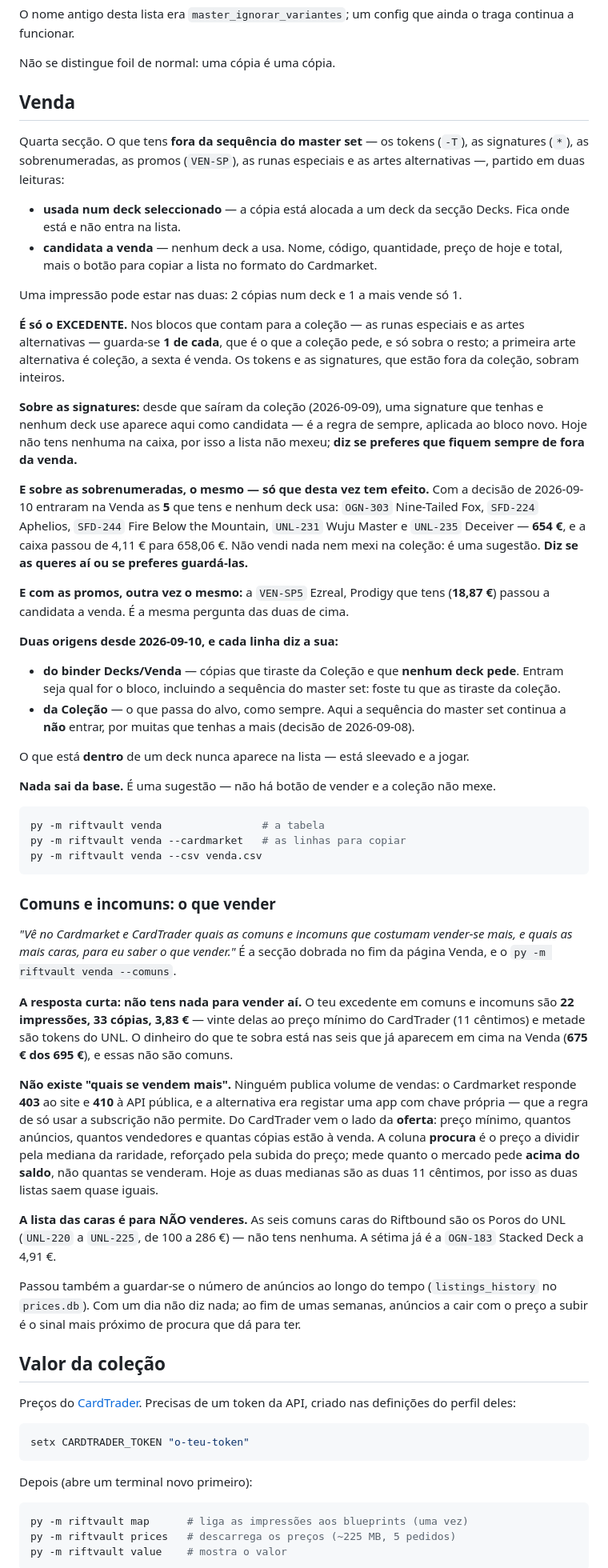
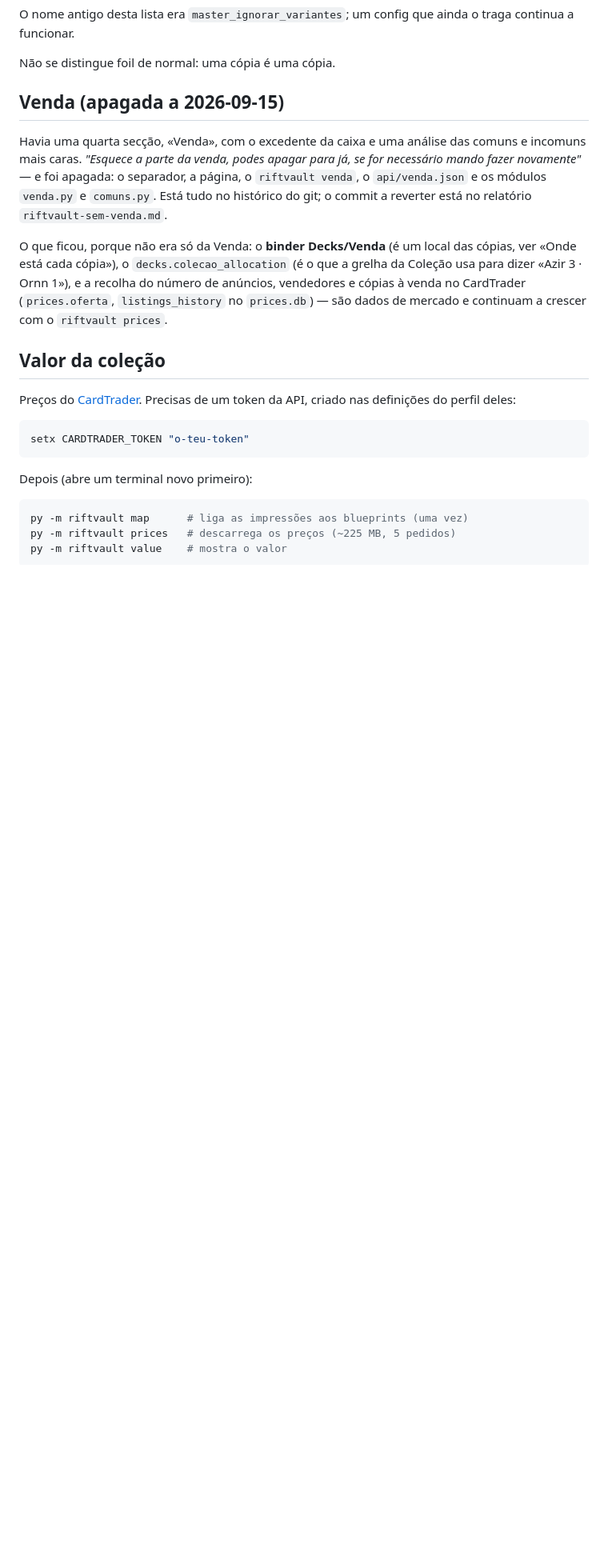
Before and after one commit to Baverone/riftvault, a Markdown page: README.md, the part around one of its changes. Shown at 80% size. GitHub-like rendering; blank space fills up the shorter version.

Commit message:
docs: README e CLAUDE.md sem a Venda

````diff
--- a/README.md
+++ b/README.md
@@ -402,89 +402,21 @@ o traga continua a funcionar.
 
 Não se distingue foil de normal: uma cópia é uma cópia.
 
-## Venda
+## Venda (apagada a 2026-09-15)
 
-Quarta secção. O que tens **fora da sequência do master set** — os tokens
-(`-T`), as signatures (`*`), as sobrenumeradas, as promos (`VEN-SP`), as runas
-especiais e as artes alternativas —, partido em duas leituras:
+Havia uma quarta secção, «Venda», com o excedente da caixa e uma análise das
+comuns e incomuns mais caras. *"Esquece a parte da venda, podes apagar para já,
+se for necessário mando fazer novamente"* — e foi apagada: o separador, a
+página, o `riftvault venda`, o `api/venda.json` e os módulos `venda.py` e
+`comuns.py`. Está tudo no histórico do git; o commit a reverter está no
+relatório `riftvault-sem-venda.md`.
 
-- **usada num deck seleccionado** — a cópia está alocada a um deck da secção
-  Decks. Fica onde está e não entra na lista.
-- **candidata a venda** — nenhum deck a usa. Nome, código, quantidade, preço de
-  hoje e total, mais o botão para copiar a lista no formato do Cardmarket.
-
-Uma impressão pode estar nas duas: 2 cópias num deck e 1 a mais vende só 1.
-
-**É só o EXCEDENTE.** Nos blocos que contam para a coleção — as runas especiais
-e as artes alternativas — guarda-se **1 de cada**, que é o que a coleção pede, e
-só sobra o resto; a primeira arte alternativa é coleção, a sexta é venda. Os
-tokens e as signatures, que estão fora da coleção, sobram inteiros.
-
-**Sobre as signatures:** desde que saíram da coleção (2026-09-09), uma signature
-que tenhas e nenhum deck use aparece aqui como candidata — é a regra de sempre,
-aplicada ao bloco novo. Hoje não tens nenhuma na caixa, por isso a lista não
-mexeu; **diz se preferes que fiquem sempre de fora da venda.**
-
-**E sobre as sobrenumeradas, o mesmo — só que desta vez tem efeito.** Com a
-decisão de 2026-09-10 entraram na Venda as **5** que tens e nenhum deck usa:
-`OGN-303` Nine-Tailed Fox, `SFD-224` Aphelios, `SFD-244` Fire Below the
-Mountain, `UNL-231` Wuju Master e `UNL-235` Deceiver — **654 €**, e a caixa
-passou de 4,11 € para 658,06 €. Não vendi nada nem mexi na coleção: é uma
-sugestão. **Diz se as queres aí ou se preferes guardá-las.**
-
-**E com as promos, outra vez o mesmo:** a `VEN-SP5` Ezreal, Prodigy que tens
-(**18,87 €**) passou a candidata a venda. É a mesma pergunta das duas de cima.
-
-**Duas origens desde 2026-09-10, e cada linha diz a sua:**
-
-- **do binder Decks/Venda** — cópias que tiraste da Coleção e que **nenhum deck
-  pede**. Entram seja qual for o bloco, incluindo a sequência do master set:
-  foste tu que as tiraste da coleção.
-- **da Coleção** — o que passa do alvo, como sempre. Aqui a sequência do master
-  set continua a **não** entrar, por muitas que tenhas a mais (decisão de
-  2026-09-08).
-
-O que está **dentro** de um deck nunca aparece na lista — está sleevado e a
-jogar.
-
-**Nada sai da base.** É uma sugestão — não há botão de vender e a coleção não
-mexe.
-
-```bash
-py -m riftvault venda                # a tabela
-py -m riftvault venda --cardmarket   # as linhas para copiar
-py -m riftvault venda --csv venda.csv
-```
-
-### Comuns e incomuns: o que vender
-
-*"Vê no Cardmarket e CardTrader quais as comuns e incomuns que costumam
-vender-se mais, e quais as mais caras, para eu saber o que vender."* É a secção
-dobrada no fim da página Venda, e o `py -m riftvault venda --comuns`.
-
-**A resposta curta: não tens nada para vender aí.** O teu excedente em comuns e
-incomuns são **22 impressões, 33 cópias, 3,83 €** — vinte delas ao preço mínimo
-do CardTrader (11 cêntimos) e metade são tokens do UNL. O dinheiro do que te
-sobra está nas seis que já aparecem em cima na Venda (**675 € dos 695 €**), e
-essas não são comuns.
-
-**Não existe "quais se vendem mais".** Ninguém publica volume de vendas:
-o Cardmarket responde **403** ao site e **410** à API pública, e a alternativa
-era registar uma app com chave própria — que a regra de só usar a subscrição não
-permite. Do CardTrader vem o lado da **oferta**: preço mínimo, quantos anúncios,
-quantos vendedores e quantas cópias estão à venda. A coluna **procura** é o
-preço a dividir pela mediana da raridade, reforçado pela subida do preço; mede
-quanto o mercado pede **acima do saldo**, não quantas se venderam. Hoje as duas
-medianas são as duas 11 cêntimos, por isso as duas listas saem quase iguais.
-
-**A lista das caras é para NÃO venderes.** As seis comuns caras do Riftbound são
-os Poros do UNL (`UNL-220` a `UNL-225`, de 100 a 286 €) — não tens nenhuma. A
-sétima já é a `OGN-183` Stacked Deck a 4,91 €.
-
-Passou também a guardar-se o número de anúncios ao longo do tempo
-(`listings_history` no `prices.db`). Com um dia não diz nada; ao fim de umas
-semanas, anúncios a cair com o preço a subir é o sinal mais próximo de procura
-que dá para ter.
+O que ficou, porque não era só da Venda: o **binder Decks/Venda** (é um local
+das cópias, ver «Onde está cada cópia»), o `decks.colecao_allocation` (é o que
+a grelha da Coleção usa para dizer «Azir 3 · Ornn 1»), e a recolha do número
+de anúncios, vendedores e cópias à venda no CardTrader (`prices.oferta`,
+`listings_history` no `prices.db`) — são dados de mercado e continuam a
+crescer com o `riftvault prices`.
 
 ## Valor da coleção
 
````
Also changed, not shown: other parts of README.md (+1 -5 lines), CLAUDE.md (+28 -1 lines).
